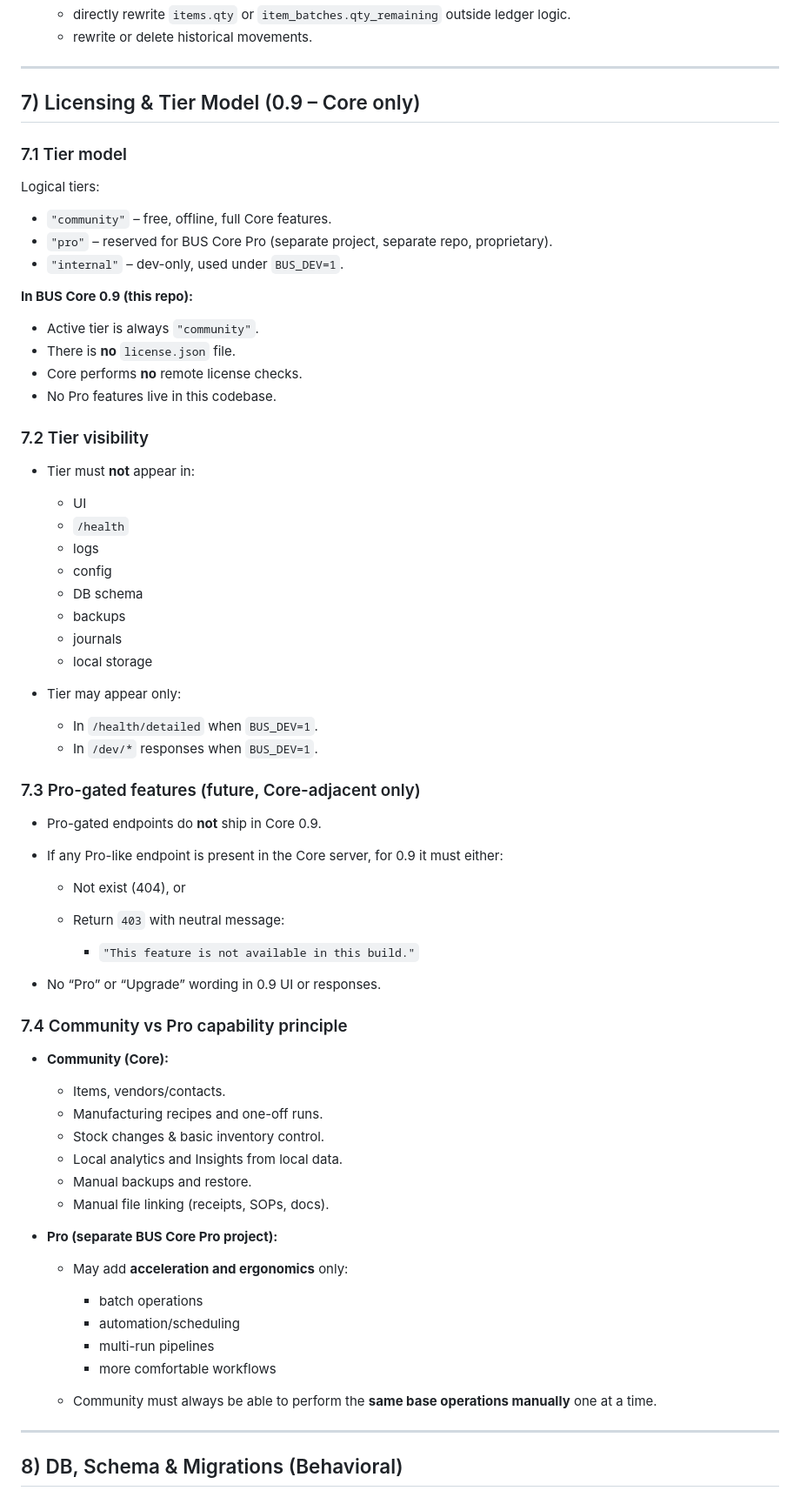
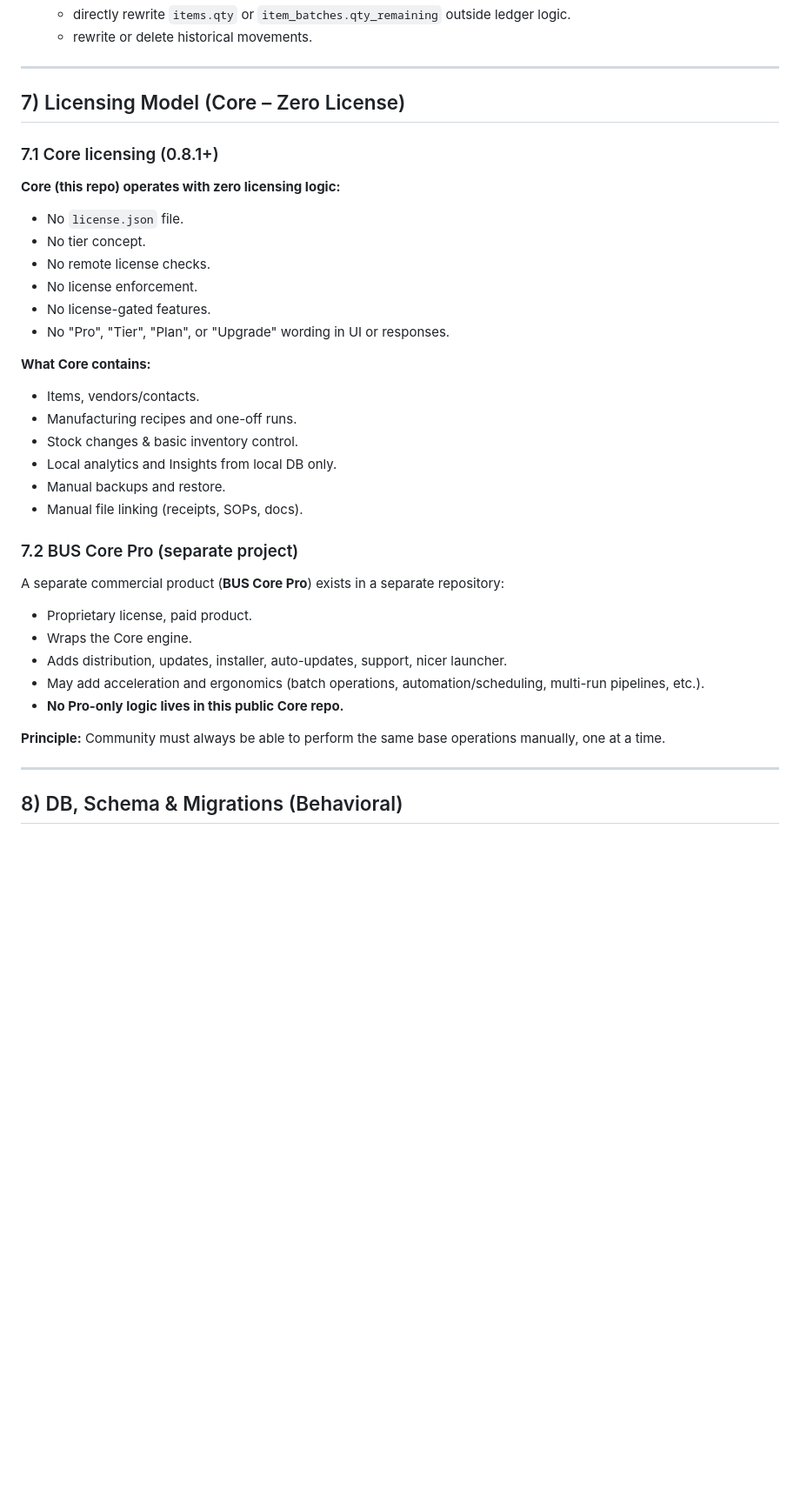
Before and after one commit to truegoodcraft/business_project, a Markdown page: docs/SOT.md, the part around one of its changes. Shown at 87% size. Drawn GitHub-style; blank space fills up the shorter version.

```diff
--- a/docs/SOT.md
+++ b/docs/SOT.md
@@ -536,75 +530,39 @@ Crashes between commit and journal write may cause gaps; DB is still truth; audi
 
 ---
 
-## 7) Licensing & Tier Model (0.9 – Core only)
+## 7) Licensing Model (Core – Zero License)
 
-### 7.1 Tier model
+### 7.1 Core licensing (0.8.1+)
 
-Logical tiers:
+**Core (this repo) operates with zero licensing logic:**
 
-* `"community"` – free, offline, full Core features.
-* `"pro"` – reserved for BUS Core Pro (separate project, separate repo, proprietary).
-* `"internal"` – dev-only, used under `BUS_DEV=1`.
+* No `license.json` file.
+* No tier concept.
+* No remote license checks.
+* No license enforcement.
+* No license-gated features.
+* No "Pro", "Tier", "Plan", or "Upgrade" wording in UI or responses.
 
-**In BUS Core 0.9 (this repo):**
+**What Core contains:**
 
-* Active tier is always `"community"`.
-* There is **no** `license.json` file.
-* Core performs **no** remote license checks.
-* No Pro features live in this codebase.
+* Items, vendors/contacts.
+* Manufacturing recipes and one-off runs.
+* Stock changes & basic inventory control.
+* Local analytics and Insights from local DB only.
+* Manual backups and restore.
+* Manual file linking (receipts, SOPs, docs).
 
-### 7.2 Tier visibility
+### 7.2 BUS Core Pro (separate project)
 
-* Tier must **not** appear in:
+A separate commercial product (**BUS Core Pro**) exists in a separate repository:
 
-  * UI
-  * `/health`
-  * logs
-  * config
-  * DB schema
-  * backups
-  * journals
-  * local storage
+* Proprietary license, paid product.
+* Wraps the Core engine.
+* Adds distribution, updates, installer, auto-updates, support, nicer launcher.
+* May add acceleration and ergonomics (batch operations, automation/scheduling, multi-run pipelines, etc.).
+* **No Pro-only logic lives in this public Core repo.**
 
-* Tier may appear only:
-
-  * In `/health/detailed` when `BUS_DEV=1`.
-  * In `/dev/*` responses when `BUS_DEV=1`.
-
-### 7.3 Pro-gated features (future, Core-adjacent only)
-
-* Pro-gated endpoints do **not** ship in Core 0.9.
-
-* If any Pro-like endpoint is present in the Core server, for 0.9 it must either:
-
-  * Not exist (404), or
-  * Return `403` with neutral message:
-
-    * `"This feature is not available in this build."`
-
-* No “Pro” or “Upgrade” wording in 0.9 UI or responses.
-
-### 7.4 Community vs Pro capability principle
-
-* **Community (Core):**
-
-  * Items, vendors/contacts.
-  * Manufacturing recipes and one-off runs.
-  * Stock changes & basic inventory control.
-  * Local analytics and Insights from local data.
-  * Manual backups and restore.
-  * Manual file linking (receipts, SOPs, docs).
-
-* **Pro (separate BUS Core Pro project):**
-
-  * May add **acceleration and ergonomics** only:
-
-    * batch operations
-    * automation/scheduling
-    * multi-run pipelines
-    * more comfortable workflows
-
-  * Community must always be able to perform the **same base operations manually** one at a time.
+**Principle:** Community must always be able to perform the same base operations manually, one at a time.
 
 ---
 
```
Also changed, not shown: other parts of docs/SOT.md (+173 -106 lines).
